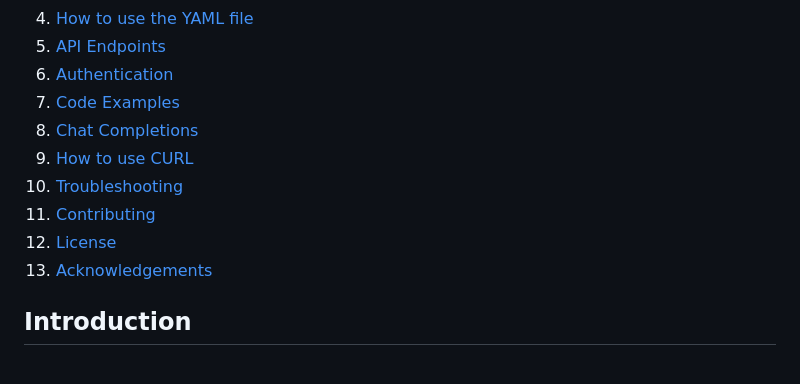
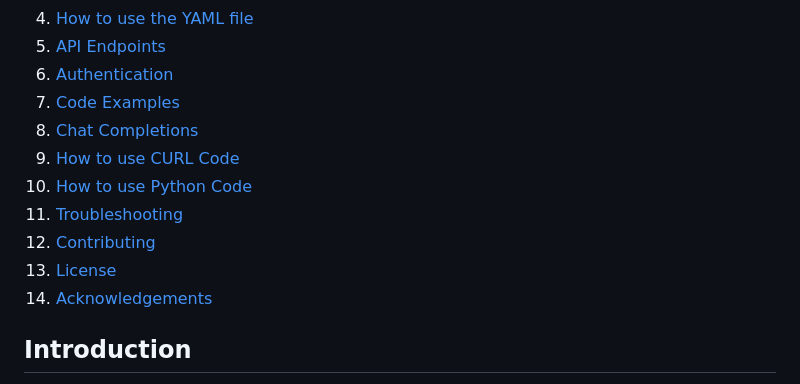
Before and after one commit to openai/openai-openapi, a Markdown page: README.md, the part around one of its changes. Rendered like a GitHub page.

Commit message:
Added Python to table of contents and added instructions above the python code example

```diff
--- a/README.md
+++ b/README.md
@@ -41,11 +41,12 @@ This repository contains an [OpenAPI](https://www.openapis.org/) specification f
 6. [Authentication](#authentication)
 7. [Code Examples](#examples)
 8. [Chat Completions](#Chat-Completions)
-9. [How to use CURL](#CURL)
-10. [Troubleshooting](#troubleshooting)
-11. [Contributing](#contributing)
-12. [License](#license)
-13. [Acknowledgements](#acknowledgements)
+9. [How to use CURL Code](#CURL)
+10. [How to use Python Code](#Python)
+11. [Troubleshooting](#troubleshooting)
+12. [Contributing](#contributing)
+13. [License](#license)
+14. [Acknowledgements](#acknowledgements)
 
 ## Introduction
 
```
Also changed, not shown: other parts of README.md (+3 -1 lines).
